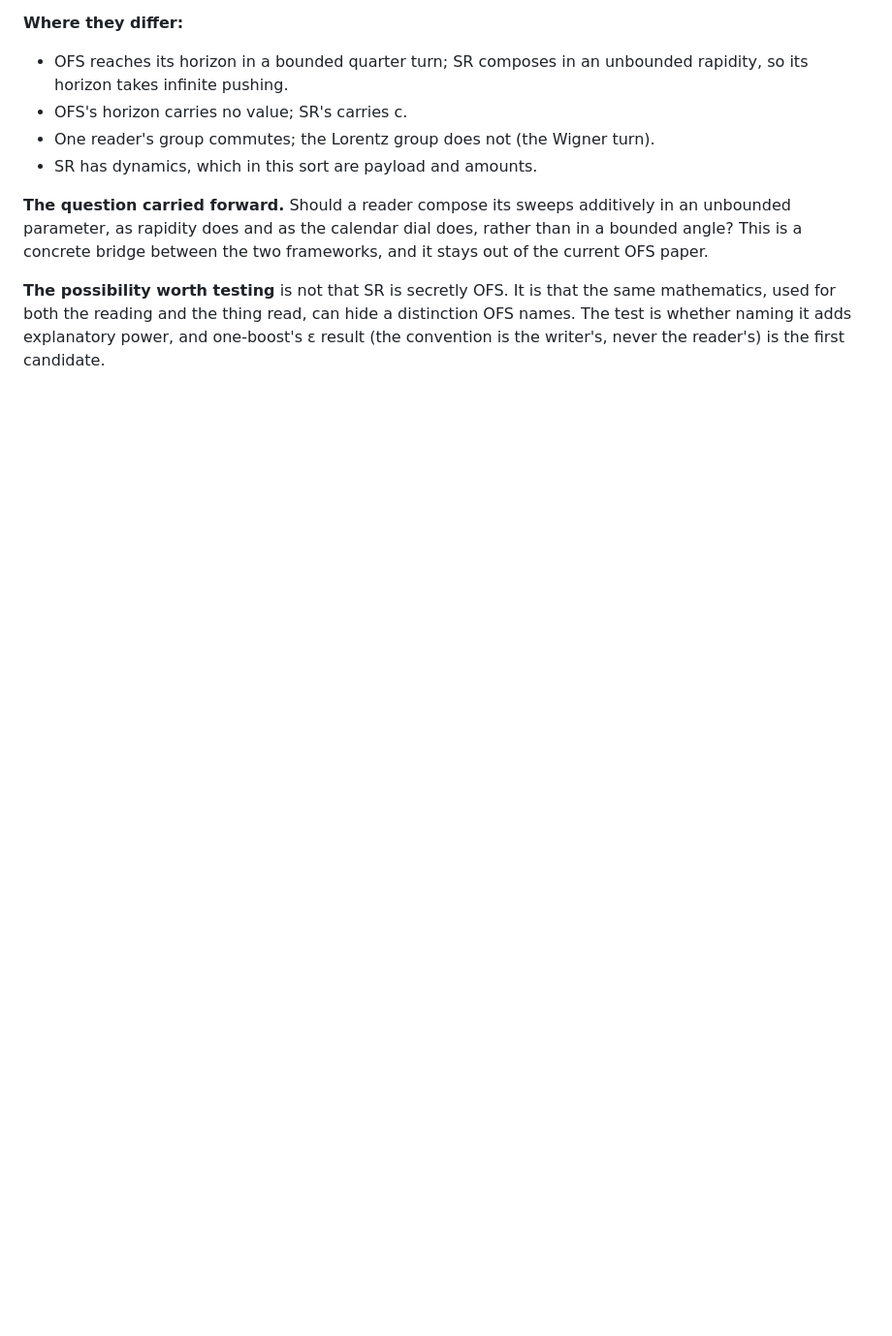
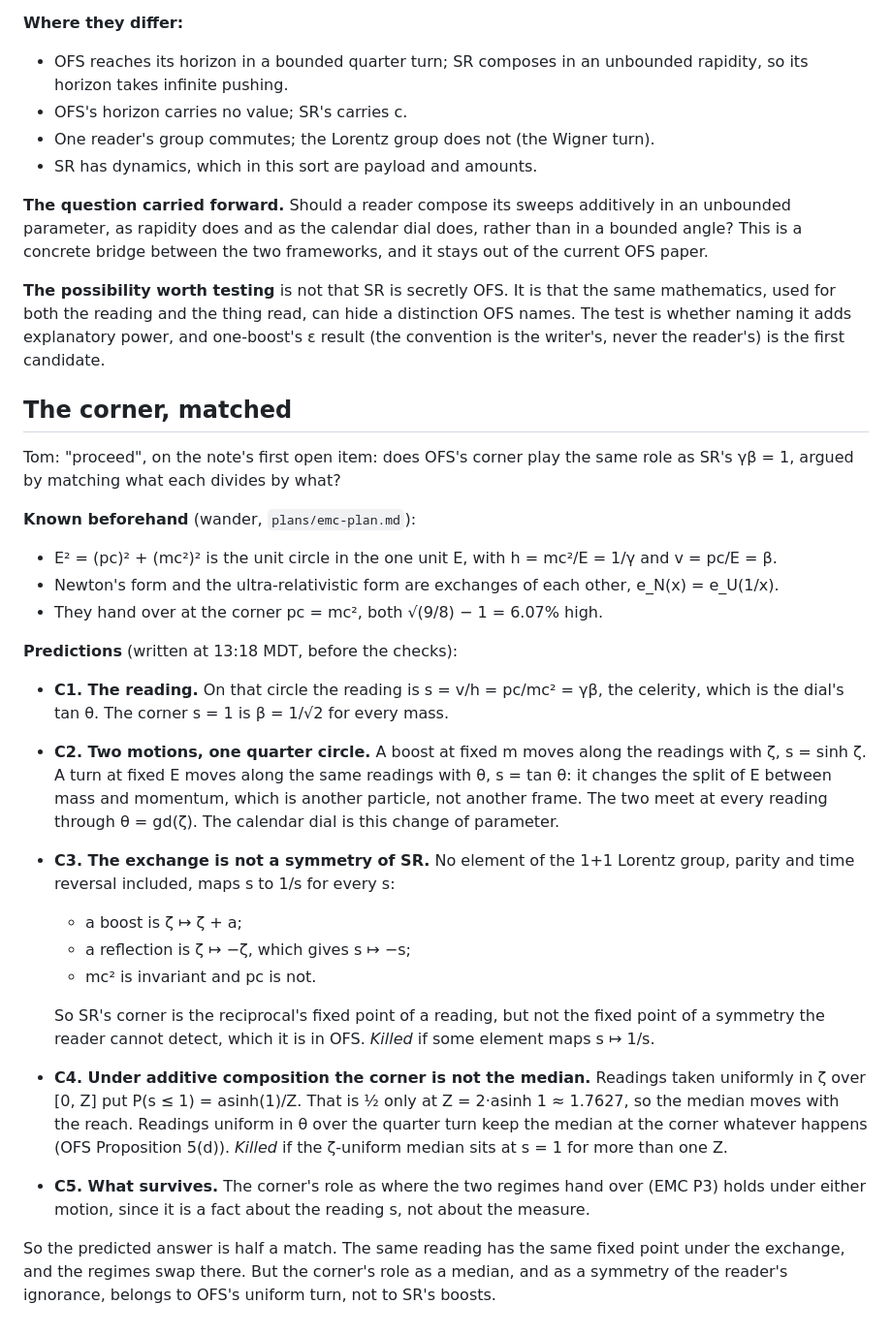
Before and after one commit to reportbase/calendar, a Markdown page: RELATIVITY.md, the part around the change. Shown at 97% size. Rendered like a GitHub page; blank space fills up the shorter version.

Commit message:
RELATIVITY.md: the corner matched, predictions C1–C5 before the checks
Co-Authored-By: Claude Opus 5.5 <noreply@anthropic.com>
Claude-Session: https://claude.ai/code/session_01U4dF2kA4x8cTtPeWNWXixd

```diff
--- a/RELATIVITY.md
+++ b/RELATIVITY.md
@@ -196,3 +196,39 @@ frameworks, and it stays out of the current OFS paper.
 **The possibility worth testing** is not that SR is secretly OFS. It is that the same mathematics, used for both the
 reading and the thing read, can hide a distinction OFS names. The test is whether naming it adds explanatory power, and
 one-boost's ε result (the convention is the writer's, never the reader's) is the first candidate.
+
+## The corner, matched
+
+Tom: "proceed", on the note's first open item: does OFS's corner play the same role as SR's γβ = 1, argued by matching
+what each divides by what?
+
+**Known beforehand** (wander, `plans/emc-plan.md`):
+- E² = (pc)² + (mc²)² is the unit circle in the one unit E, with h = mc²/E = 1/γ and v = pc/E = β.
+- Newton's form and the ultra-relativistic form are exchanges of each other, e_N(x) = e_U(1/x).
+- They hand over at the corner pc = mc², both √(9/8) − 1 = 6.07% high.
+
+**Predictions** (written at 13:18 MDT, before the checks):
+- **C1. The reading.** On that circle the reading is s = v/h = pc/mc² = γβ, the celerity, which is the dial's tan θ. The
+  corner s = 1 is β = 1/√2 for every mass.
+- **C2. Two motions, one quarter circle.** A boost at fixed m moves along the readings with ζ, s = sinh ζ. A turn at
+  fixed E moves along the same readings with θ, s = tan θ: it changes the split of E between mass and momentum, which is
+  another particle, not another frame. The two meet at every reading through θ = gd(ζ). The calendar dial is this
+  change of parameter.
+- **C3. The exchange is not a symmetry of SR.** No element of the 1+1 Lorentz group, parity and time reversal
+  included, maps s to 1/s for every s:
+  - a boost is ζ ↦ ζ + a;
+  - a reflection is ζ ↦ −ζ, which gives s ↦ −s;
+  - mc² is invariant and pc is not.
+
+  So SR's corner is the reciprocal's fixed point of a reading, but not the fixed point of a symmetry the reader cannot
+  detect, which it is in OFS. *Killed* if some element maps s ↦ 1/s.
+- **C4. Under additive composition the corner is not the median.** Readings taken uniformly in ζ over [0, Z] put
+  P(s ≤ 1) = asinh(1)/Z. That is ½ only at Z = 2·asinh 1 ≈ 1.7627, so the median moves with the reach. Readings
+  uniform in θ over the quarter turn keep the median at the corner whatever happens (OFS Proposition 5(d)). *Killed*
+  if the ζ-uniform median sits at s = 1 for more than one Z.
+- **C5. What survives.** The corner's role as where the two regimes hand over (EMC P3) holds under either motion, since
+  it is a fact about the reading s, not about the measure.
+
+So the predicted answer is half a match. The same reading has the same fixed point under the exchange, and the
+regimes swap there. But the corner's role as a median, and as a symmetry of the reader's ignorance, belongs to OFS's
+uniform turn, not to SR's boosts.
```
